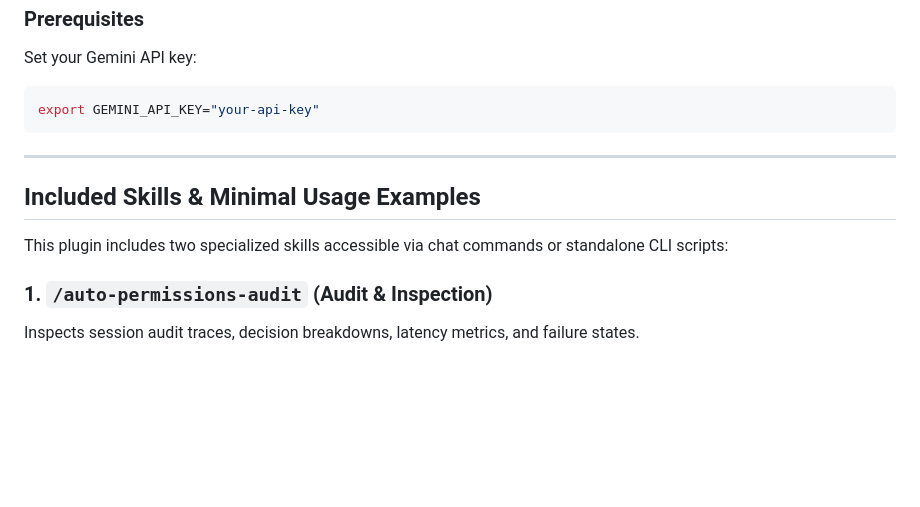
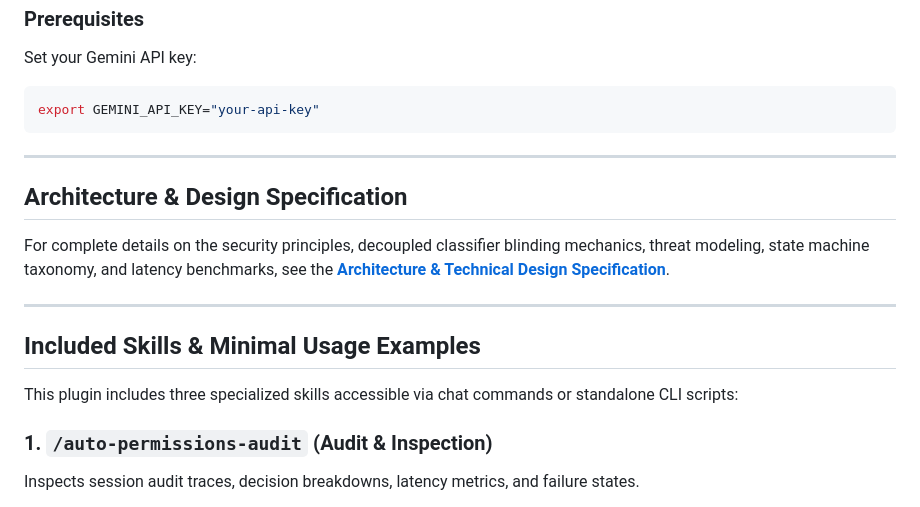
Before and after one commit to abn/google-antigravity-plugin-auto-permissions, a Markdown page: README.md, the part around the change. Rendered like a GitHub page; blank space fills up the shorter version.

Commit message:
docs: formalize architecture specification and streamline readme references

```diff
--- a/README.md
+++ b/README.md
@@ -53,9 +53,15 @@ export GEMINI_API_KEY="your-api-key"
 
 ---
 
+## Architecture & Design Specification
+
+For complete details on the security principles, decoupled classifier blinding mechanics, threat modeling, state machine taxonomy, and latency benchmarks, see the **[Architecture & Technical Design Specification](docs/architecture.md)**.
+
+---
+
 ## Included Skills & Minimal Usage Examples
 
-This plugin includes two specialized skills accessible via chat commands or standalone CLI scripts:
+This plugin includes three specialized skills accessible via chat commands or standalone CLI scripts:
 
 ### 1. `/auto-permissions-audit` (Audit & Inspection)
 Inspects session audit traces, decision breakdowns, latency metrics, and failure states.
```
Also changed, not shown: docs/architecture.md (+53 -0 lines).
